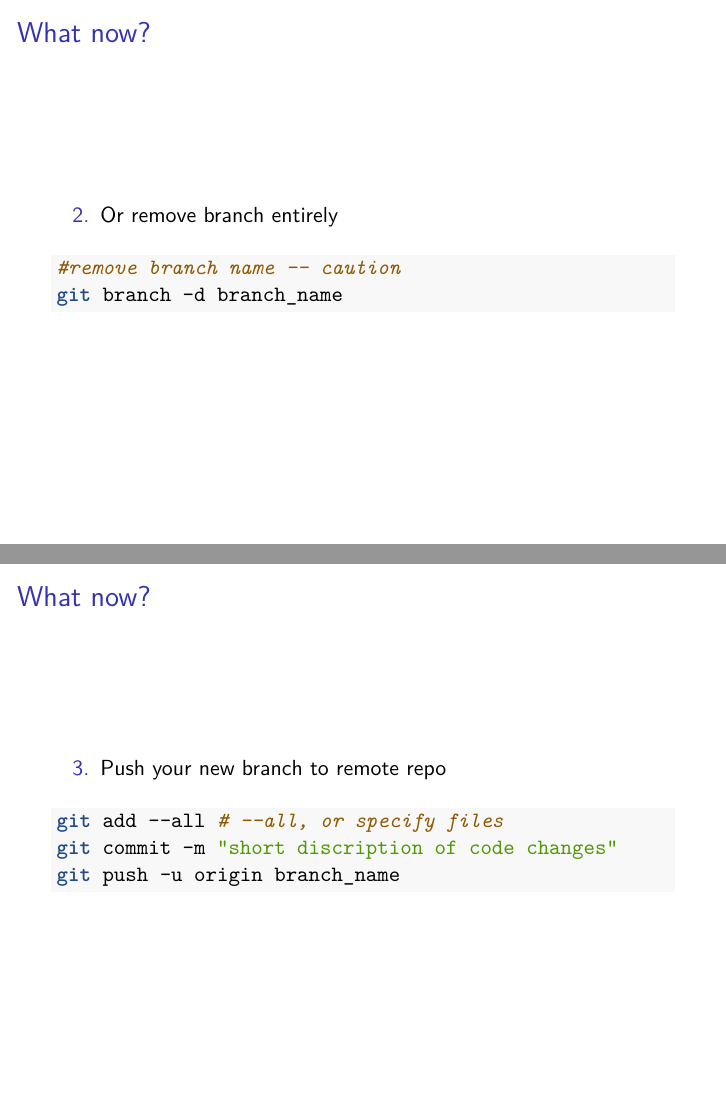
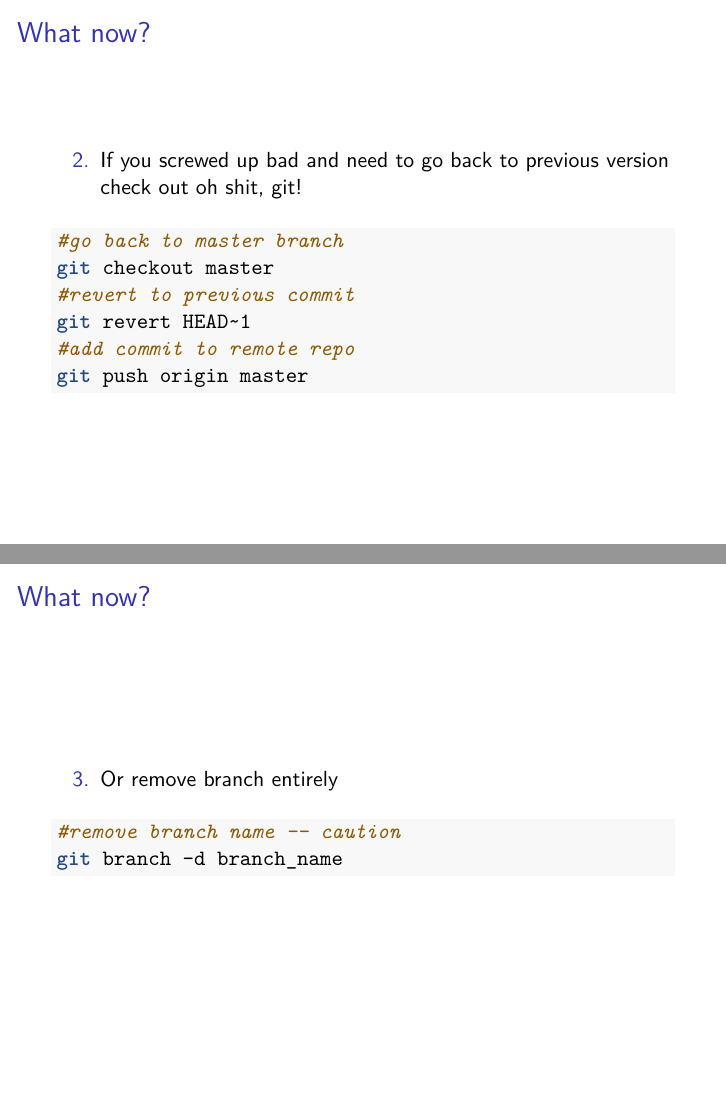
Before and after one commit to silastittes/git-tooty, an R Markdown document (git_tooty.Rmd): pages 33 and 34 of 41 before the commit and pages 33 and 34 of 42 after it, joined at a grey line. The pictures show the output file git_tooty.pdf that the author committed with the source.

Commit message:
added more version control options. how to safely revert to previous commit

````diff
--- a/git_tooty.Rmd
+++ b/git_tooty.Rmd
@@ -177,9 +176,20 @@ git checkout <commit number>
 git stash apply
 ```
 
+##What now?
+2. If you screwed up bad and need to go back to previous version
+check out [oh shit, git!](http://ohshitgit.com/)
+```{r, engine="bash", eval = FALSE}
+#go back to master branch
+git checkout master
+#revert to previous commit
+git revert HEAD~1
+#add commit to remote repo
+git push origin master
+```
 
 ## What now?
-2. Or remove branch entirely
+3. Or remove branch entirely
 ```{r, engine="bash", eval = FALSE}
 #remove branch name -- caution
 git branch -d branch_name
@@ -187,7 +197,7 @@ git branch -d branch_name
 
 
 ## What now?
-3. Push your new branch to remote repo
+4. Push your new branch to remote repo
 ```{r, engine="bash", eval = FALSE}
 git add --all # --all, or specify files
 git commit -m "short discription of code changes"
````
Also changed, not shown: git_tooty.pdf, git_tooty.Rmd (7 more changed lines).
